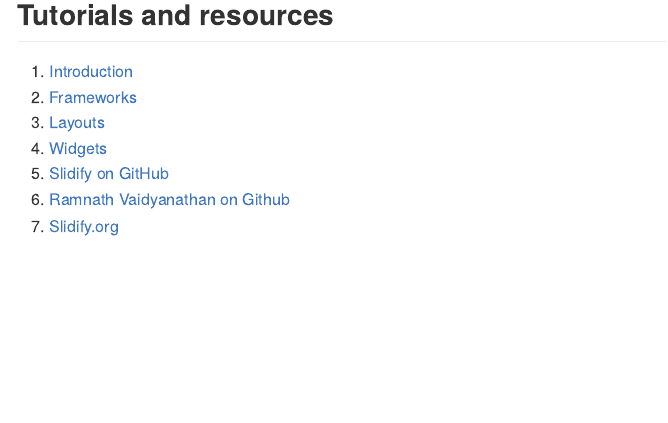
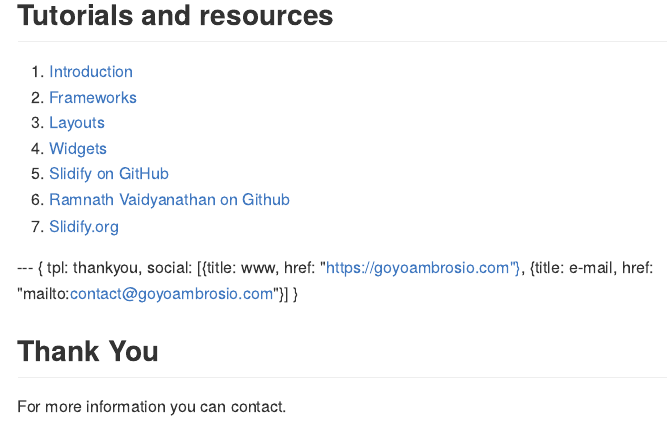
Before and after one commit to goyoambrosio/SlidifyTutorial, an R Markdown document (index.Rmd): the page in a window 1100 px wide, from 5770 px down. The pictures show the output file index.md that the author committed with the source, drawn offline in the style of GitHub.

Commit message:
Added thankyou.html layout

```diff
--- a/assets/css/app.css
+++ b/assets/css/app.css
@@ -164,3 +164,10 @@
     color: #e6e6e6;
     letter-spacing: -2px;
 }
+
+.thank-you-slide > p {
+    position: absolute;
+    bottom: 80px;
+    font-size: 18pt;
+    line-height: 1.3;
+}
--- a/index.Rmd
+++ b/index.Rmd
@@ -1,7 +1,7 @@
 ---
 title       : Slidify
 subtitle    : A little bit more sysadmin oriented tutorial
-author      : Gregorio Ambrosio
+author      : Goyo Ambrosio
 job         : Apr. 17 2018
 framework   : io2012        # {io2012, html5slides, shower, dzslides, ...}
 highlighter : highlight.js  # {highlight.js, prettify, highlight}
@@ -1158,3 +1158,12 @@
 5. [Slidify on GitHub](https://github.com/ramnathv/slidify/wiki/Page-Properties)
 6. [Ramnath Vaidyanathan on Github](https://github.com/ramnathv/slidify/wiki/Page-Properties)
 7. [Slidify.org](http://slidify.org/)
+
+--- {
+ tpl: thankyou,
+ social: [{title: www, href: "https://goyoambrosio.com"}, {title: e-mail, href: "mailto:contact@goyoambrosio.com"}]
+}
+
+## Thank You
+
+For more information you can contact.
```
Also changed, not shown: assets/layouts/thankyou.html (added), index.html, index.md.
